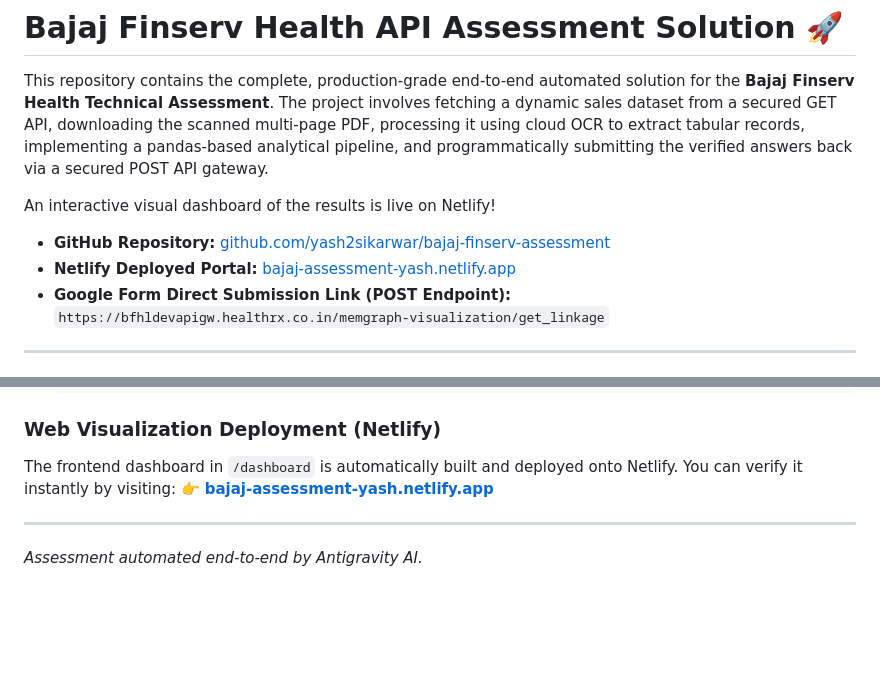
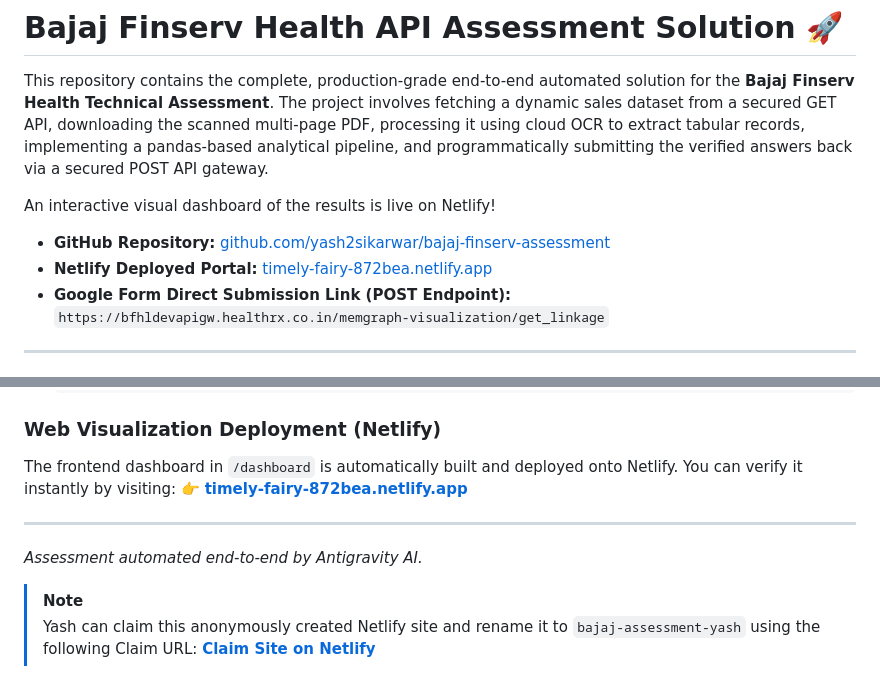
Before and after one commit to yash2sikarwar/bajaj-finserv-assessment, a Markdown page: README.md, 2 parts joined by grey strips. Drawn GitHub-style; blank space fills up the shorter version.

Commit message:
Update README.md with live timely-fairy URL and Netlify claim link

```diff
--- a/README.md
+++ b/README.md
@@ -5,7 +5,7 @@ This repository contains the complete, production-grade end-to-end automated sol
 An interactive visual dashboard of the results is live on Netlify!
 
 * **GitHub Repository:** [github.com/yash2sikarwar/bajaj-finserv-assessment](https://github.com/yash2sikarwar/bajaj-finserv-assessment)
-* **Netlify Deployed Portal:** [bajaj-assessment-yash.netlify.app](https://bajaj-assessment-yash.netlify.app)
+* **Netlify Deployed Portal:** [timely-fairy-872bea.netlify.app](https://timely-fairy-872bea.netlify.app)
 * **Google Form Direct Submission Link (POST Endpoint):** `https://bfhldevapigw.healthrx.co.in/memgraph-visualization/get_linkage`
 
 ---
@@ -113,8 +113,13 @@ bajaj-finserv-assessment/
 
 ### Web Visualization Deployment (Netlify)
 The frontend dashboard in `/dashboard` is automatically built and deployed onto Netlify. You can verify it instantly by visiting:
-👉 **[bajaj-assessment-yash.netlify.app](https://bajaj-assessment-yash.netlify.app)**
+👉 **[timely-fairy-872bea.netlify.app](https://timely-fairy-872bea.netlify.app)**
 
 ---
 
 *Assessment automated end-to-end by Antigravity AI.*
+
+
+> [!NOTE]
+> Yash can claim this anonymously created Netlify site and rename it to `bajaj-assessment-yash` using the following Claim URL:
+> **[Claim Site on Netlify](https://app.netlify.com/drop/timely-fairy-872bea#drop_token=eyJ0eXAiOiJKV1QiLCJhbGciOiJIUzI1NiJ9.eyJpYXQiOjE3Nzk3ODk4OTUsImV4cCI6MTc3OTc5MzQ5NSwiaXNzIjoiTmV0bGlmeSIsInNlc3Npb25faWQiOiIzMmIwZjZhYS1iZWQ3LTRjODAtYWRlOC1lZjBjZmJmOTQ2MDcifQ.udcSj8XxM6tjsXMYvJsfIs9hkNbK1MEzc86P9jg11OU)**
```
